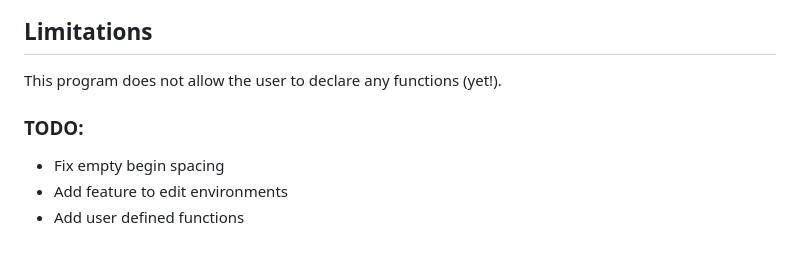
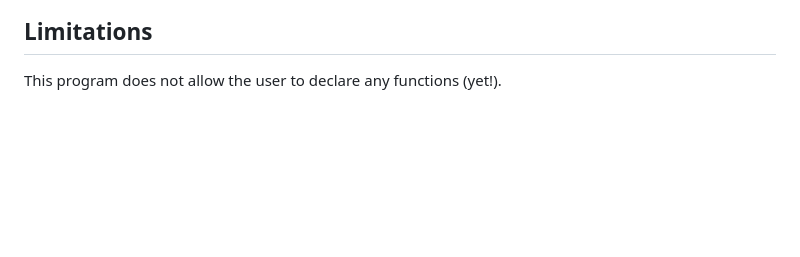
Before and after one commit to annaquainliu/operational-semantics-derivation, a Markdown page: README.md, the part around the change. GitHub-like rendering; blank space fills up the shorter version.

```diff
--- a/README.md
+++ b/README.md
@@ -71,9 +71,3 @@ The condition for the derivations for Primitive `Apply` is read from top to bott
 ## Limitations
 
  This program does not allow the user to declare any functions (yet!).
-
-
- ### TODO:
- - Fix empty begin spacing
- - Add feature to edit environments
- - Add user defined functions
```
